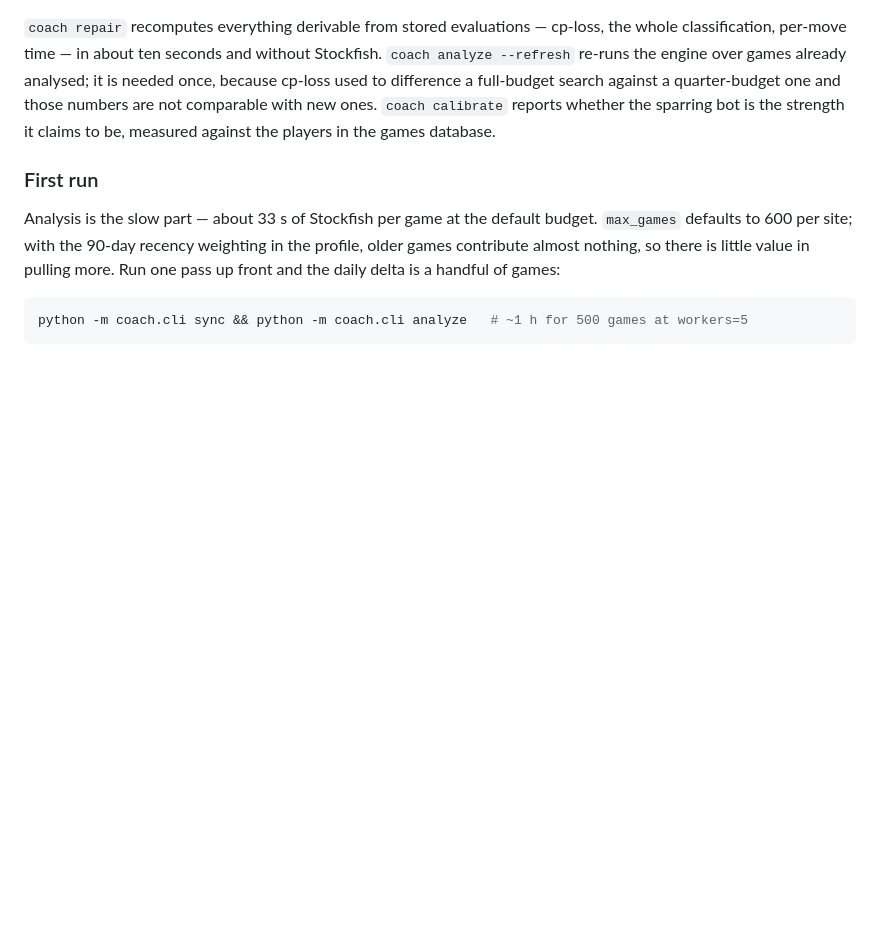
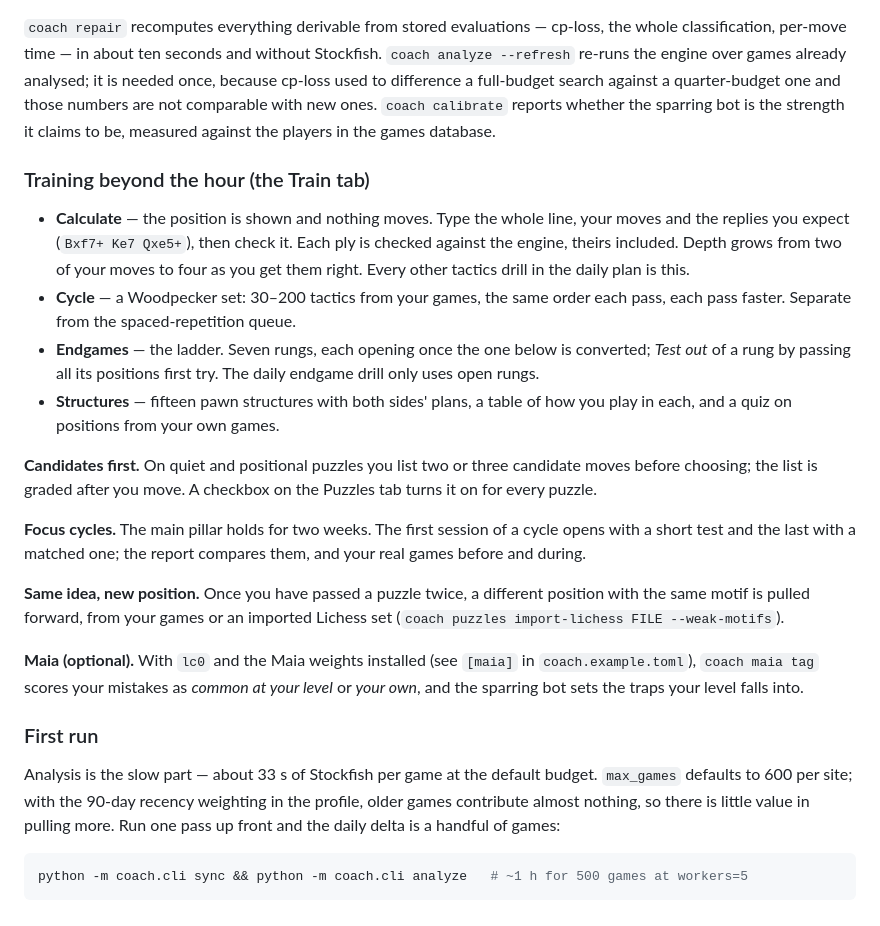
Before and after one commit to am318/Chess_Coach, a Markdown page: docs/USAGE.md, the part around the change. GitHub-like rendering; blank space fills up the shorter version.

```diff
--- a/docs/USAGE.md
+++ b/docs/USAGE.md
@@ -92,6 +92,37 @@ full-budget search against a quarter-budget one and those numbers are not
 comparable with new ones. `coach calibrate` reports whether the sparring bot is
 the strength it claims to be, measured against the players in the games database.
 
+### Training beyond the hour (the Train tab)
+
+- **Calculate** — the position is shown and nothing moves. Type the whole line,
+  your moves and the replies you expect (`Bxf7+ Ke7 Qxe5+`), then check it. Each
+  ply is checked against the engine, theirs included. Depth grows from two of
+  your moves to four as you get them right. Every other tactics drill in the
+  daily plan is this.
+- **Cycle** — a Woodpecker set: 30–200 tactics from your games, the same order
+  each pass, each pass faster. Separate from the spaced-repetition queue.
+- **Endgames** — the ladder. Seven rungs, each opening once the one below is
+  converted; *Test out* of a rung by passing all its positions first try. The
+  daily endgame drill only uses open rungs.
+- **Structures** — fifteen pawn structures with both sides' plans, a table of how
+  you play in each, and a quiz on positions from your own games.
+
+**Candidates first.** On quiet and positional puzzles you list two or three
+candidate moves before choosing; the list is graded after you move. A checkbox on
+the Puzzles tab turns it on for every puzzle.
+
+**Focus cycles.** The main pillar holds for two weeks. The first session of a
+cycle opens with a short test and the last with a matched one; the report
+compares them, and your real games before and during.
+
+**Same idea, new position.** Once you have passed a puzzle twice, a different
+position with the same motif is pulled forward, from your games or an imported
+Lichess set (`coach puzzles import-lichess FILE --weak-motifs`).
+
+**Maia (optional).** With `lc0` and the Maia weights installed (see `[maia]` in
+`coach.example.toml`), `coach maia tag` scores your mistakes as *common at your
+level* or *your own*, and the sparring bot sets the traps your level falls into.
+
 ### First run
 
 Analysis is the slow part — about 33 s of Stockfish per game at the default
```
Also changed, not shown: README.md (+3 -2 lines), docs/PLAN.md (+27 -5 lines).
